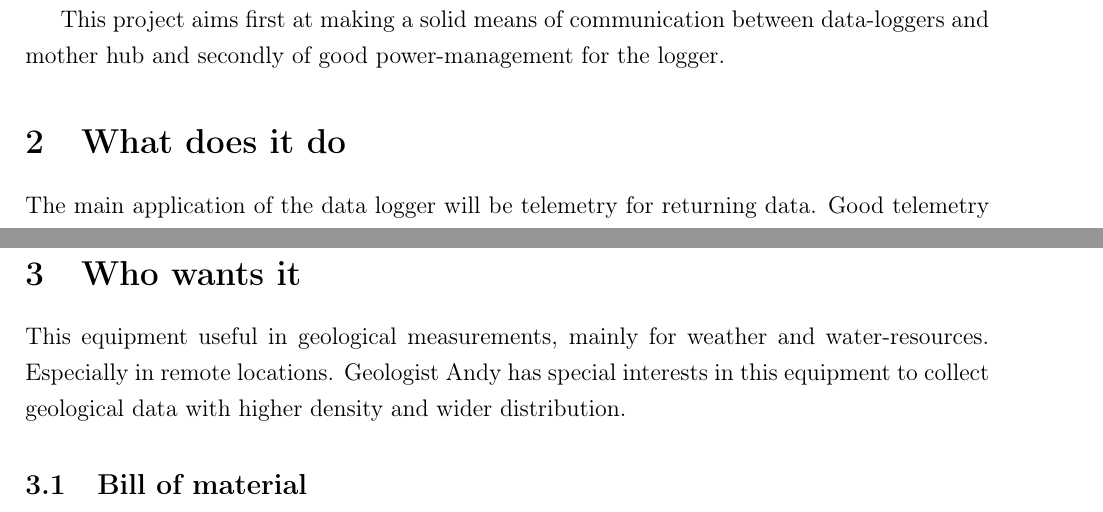
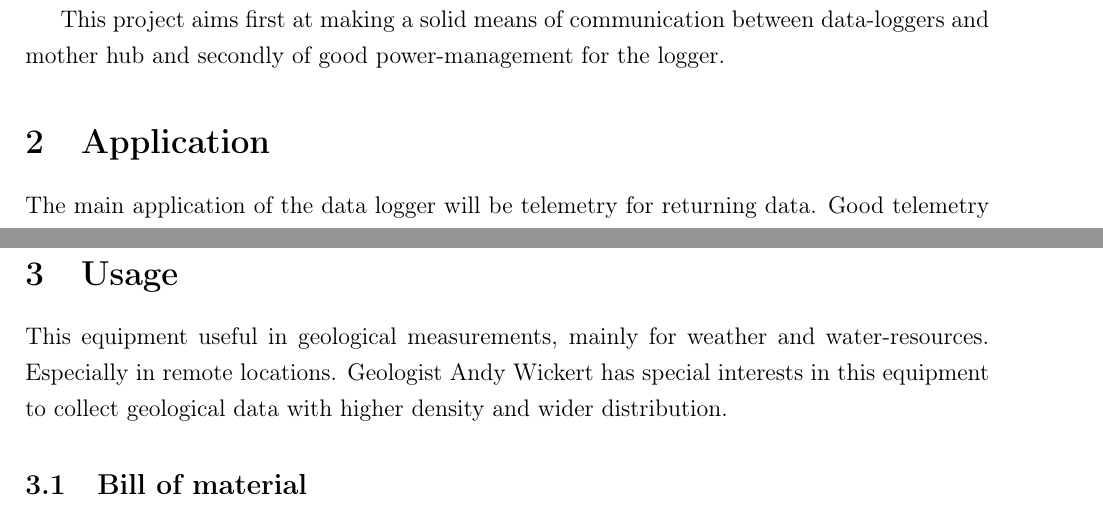
Before and after one commit to NorthernWidget/DataCollector-Foley-Mechatronics, a LaTeX document (proposal.tex): two parts of pages 2 and 3 of 3, joined at a grey line, cut so that both start at the same text. Compiled offline with pdfLaTeX.

Commit message:
Small changes
git-svn-id: https://repository.cs.ru.is/svn/t-411-mech-2014/group/DataCollector@347 e04762d8-fc4d-4a97-984f-be148a7113a7

```diff
--- a/proposal.tex
+++ b/proposal.tex
@@ -89,7 +89,7 @@ variety of shields for all kind of application.
 This project aims first at making a solid means of communication between data-loggers and mother hub
 and secondly of good power-management for the logger.
 
-\section{What does it do}
+\section{Application}
 The main application of the data logger will be telemetry for returning data. Good telemetry communication for a data logger eases the process of maintenance checks and enables more involved researches.\\
 Telemetry via GSM network is available throughout most part of Iceland, see figure~\ref{fig:GSM-Coverage}. With GSM shield on the data logger one might be able to monitor data logging in most places in Iceland.\\
 Radio coverage can be quite good over long distance. The XBee modules with Arduino support come with radio ranges for up to 60km \cite{Xbee}. If the data logger is equipped with the Xbee module the researcher might set up a ground station with in a 60km radius.\\
@@ -101,10 +101,9 @@ Satellite phone (Iridium) might be connected to the data logger to enable good c
 \caption{GSM coverage in Iceland\label{fig:GSM-Coverage} \cite{vodafone}}
 \end{figure}
 
-
-\section{Who wants it}
+\section{Usage}
  This equipment useful in geological measurements, mainly for weather and water-resources. Especially in remote locations.
- Geologist Andy has special interests in this equipment to collect geological data with higher density and wider distribution.
+ Geologist Andy Wickert has special interests in this equipment to collect geological data with higher density and wider distribution.
 
 
 
```
